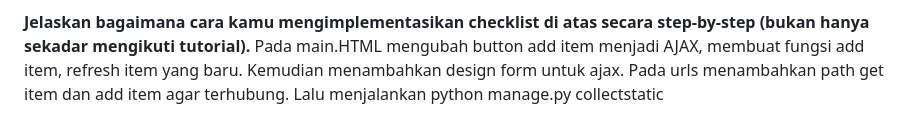
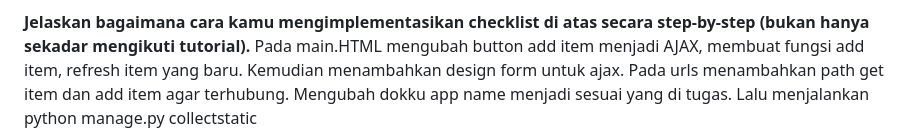
Before and after one commit to Samuelwidjaja/sawi, a Markdown page: README.md, the part around the change. GitHub-like rendering.

```diff
--- a/README.md
+++ b/README.md
@@ -348,4 +348,5 @@ Namun, untuk memelihara proyek lama atau ketika berurusan dengan kode lama yang
 **Jelaskan bagaimana cara kamu mengimplementasikan checklist di atas secara step-by-step (bukan hanya sekadar mengikuti tutorial).**
 Pada main.HTML mengubah button add item menjadi AJAX, membuat fungsi add item, refresh item yang baru. Kemudian menambahkan design form untuk ajax.
 Pada urls menambahkan path get item dan add item agar terhubung.
+Mengubah dokku app name menjadi sesuai yang di tugas.
 Lalu menjalankan python manage.py collectstatic
```
